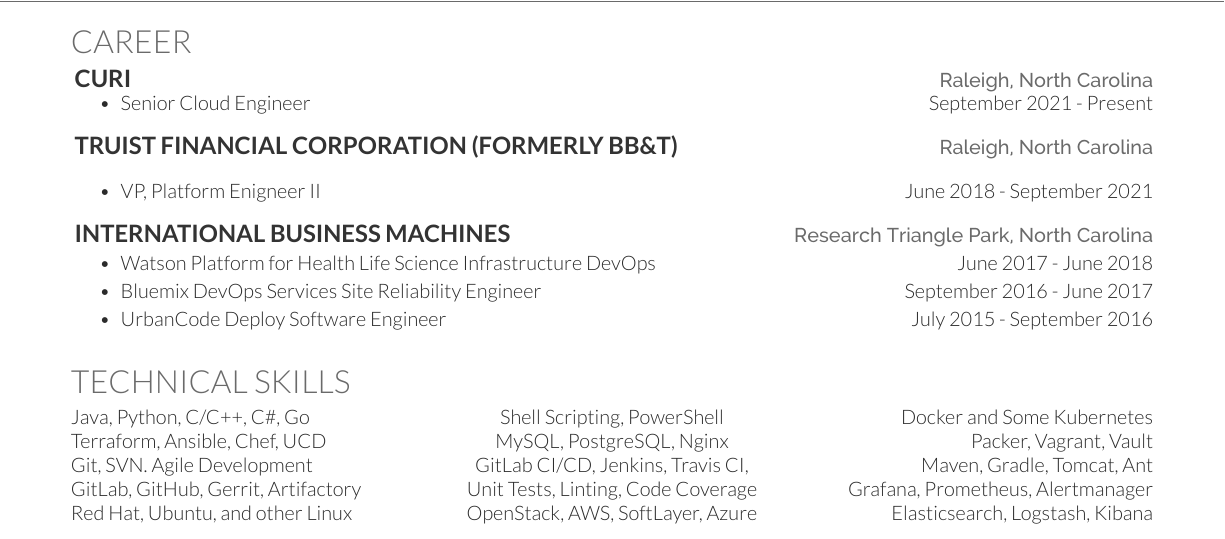
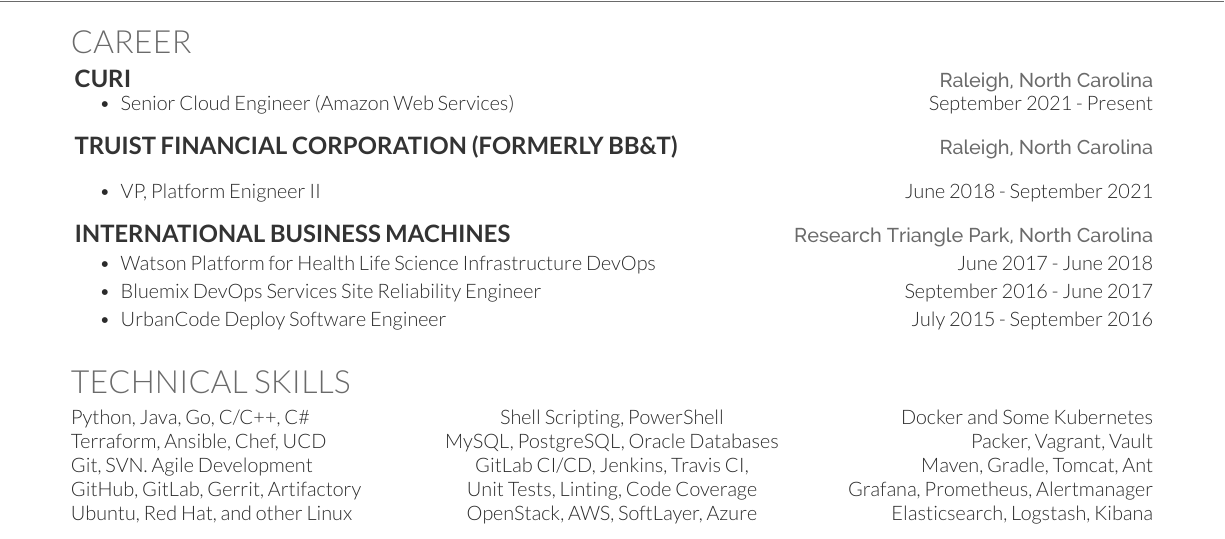
Before and after one commit to dylanmtaylor/Dylan-Resume, a LaTeX CV (dylan-resume.tex): part of the page, cut so that both start at the same text. Compiled offline with XeLaTeX.

Commit message:
Update dylan-resume.tex

```diff
--- a/dylan-resume.tex
+++ b/dylan-resume.tex
@@ -43,7 +43,7 @@
 \hspace*{\fill} \href{https://www.raleighnc.gov/}{\location{Raleigh, North Carolina}}
 \vspace{\topsep} % Hacky fix for awkward extra vertical space
 \begin{tightemize}
-\item Senior Cloud Engineer \hspace*{\fill}September 2021 - Present
+\item Senior Cloud Engineer (Amazon Web Services)\hspace*{\fill}September 2021 - Present
 \end{tightemize}
 \sectionsep
 
@@ -72,16 +72,16 @@
 \begin{center}
 \begin{minipage}[b]{0.33333\textwidth}
 \raggedright
-Java, Python, C/C++, C\#, Go \par
+Python, Java, Go, C/C++, C\# \par
 Terraform, Ansible, Chef, UCD \par
 Git, SVN. Agile Development  \par
-GitLab, GitHub, Gerrit, Artifactory \par
-Red Hat, Ubuntu, and other Linux \par
+GitHub, GitLab, Gerrit, Artifactory \par
+Ubuntu, Red Hat, and other Linux \par
 \end{minipage}%
 \begin{minipage}[b]{0.33333\textwidth}
 \centering
 Shell Scripting, PowerShell \par
-MySQL, PostgreSQL, Nginx \par
+MySQL, PostgreSQL, Oracle Databases \par
 GitLab CI/CD, Jenkins, Travis CI,  \par
 Unit Tests, Linting, Code Coverage \par
 OpenStack, AWS, SoftLayer, Azure \par
```
